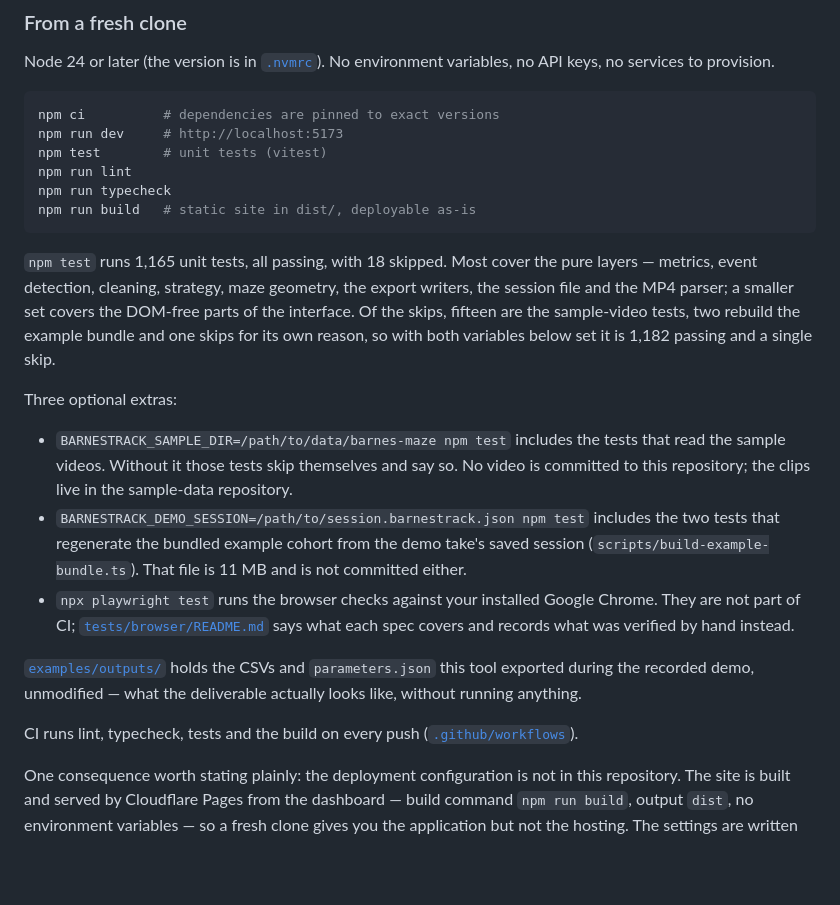
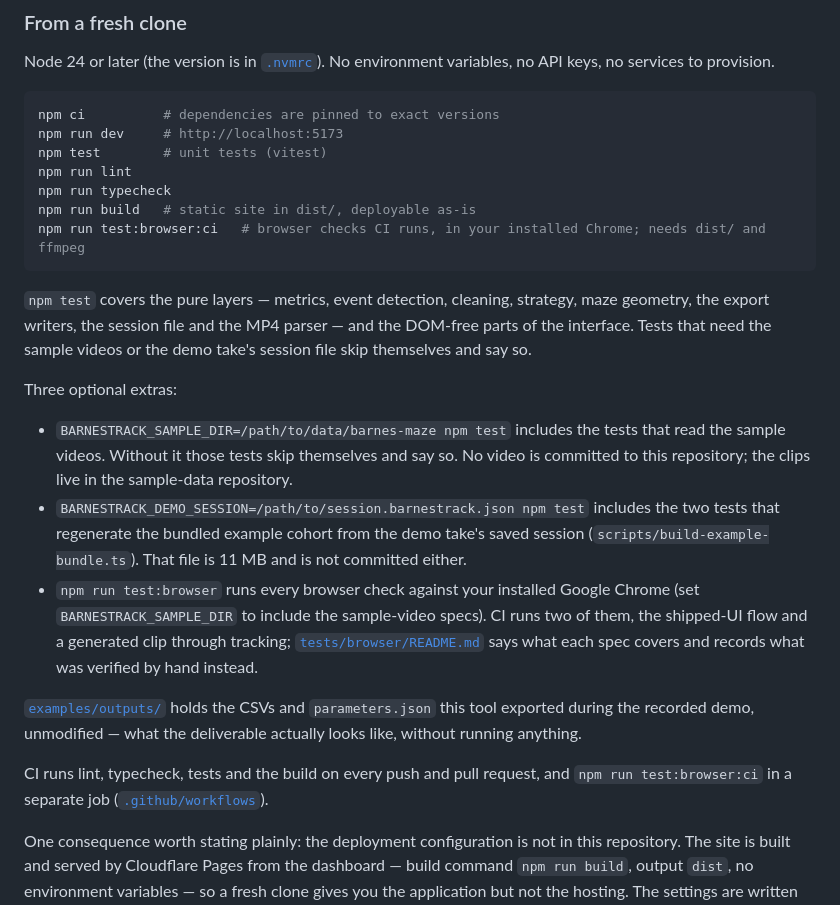
Before and after one commit to alexbastuba/barnestrack, a Markdown page: README.md, the part around the change. Drawn GitHub-style; blank space fills up the shorter version.

````diff
--- a/README.md
+++ b/README.md
@@ -83,13 +83,12 @@ npm test        # unit tests (vitest)
 npm run lint
 npm run typecheck
 npm run build   # static site in dist/, deployable as-is
+npm run test:browser:ci   # browser checks CI runs, in your installed Chrome; needs dist/ and ffmpeg
 ```
 
-`npm test` runs 1,165 unit tests, all passing, with 18 skipped. Most cover the pure layers —
-metrics, event detection, cleaning, strategy, maze geometry, the export writers, the session file
-and the MP4 parser; a smaller set covers the DOM-free parts of the interface. Of the skips, fifteen
-are the sample-video tests, two rebuild the example bundle and one skips for its own reason, so
-with both variables below set it is 1,182 passing and a single skip.
+`npm test` covers the pure layers — metrics, event detection, cleaning, strategy, maze geometry,
+the export writers, the session file and the MP4 parser — and the DOM-free parts of the interface.
+Tests that need the sample videos or the demo take's session file skip themselves and say so.
 
 Three optional extras:
 
@@ -99,16 +98,17 @@ Three optional extras:
 - `BARNESTRACK_DEMO_SESSION=/path/to/session.barnestrack.json npm test` includes the two tests that
   regenerate the bundled example cohort from the demo take's saved session
   (`scripts/build-example-bundle.ts`). That file is 11 MB and is not committed either.
-- `npx playwright test` runs the browser checks against your installed Google Chrome. They are not
-  part of CI; [`tests/browser/README.md`](tests/browser/README.md) says what each spec covers and
-  records what was verified by hand instead.
+- `npm run test:browser` runs every browser check against your installed Google Chrome (set
+  `BARNESTRACK_SAMPLE_DIR` to include the sample-video specs). CI runs two of them, the shipped-UI
+  flow and a generated clip through tracking; [`tests/browser/README.md`](tests/browser/README.md)
+  says what each spec covers and records what was verified by hand instead.
 
 [`examples/outputs/`](examples/outputs/) holds the CSVs and `parameters.json` this tool exported
 during the recorded demo, unmodified — what the deliverable actually looks like, without running
 anything.
 
-CI runs lint, typecheck, tests and the build on every push
-([`.github/workflows`](.github/workflows)).
+CI runs lint, typecheck, tests and the build on every push and pull request, and
+`npm run test:browser:ci` in a separate job ([`.github/workflows`](.github/workflows)).
 
 One consequence worth stating plainly: the deployment configuration is not in this repository. The
 site is built and served by Cloudflare Pages from the dashboard — build command `npm run build`,
````
Also changed, not shown: docs/known-limitations.md (+35 -49 lines), 1 other file.
